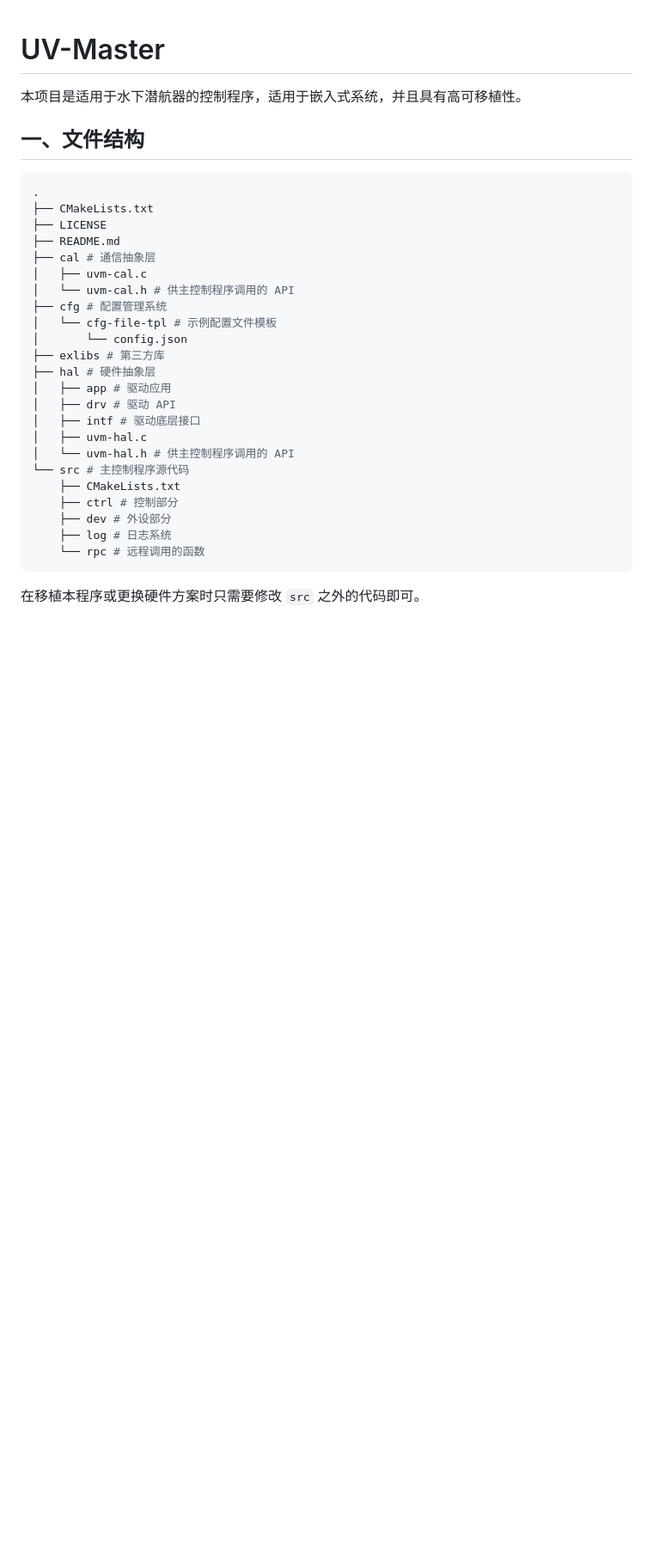
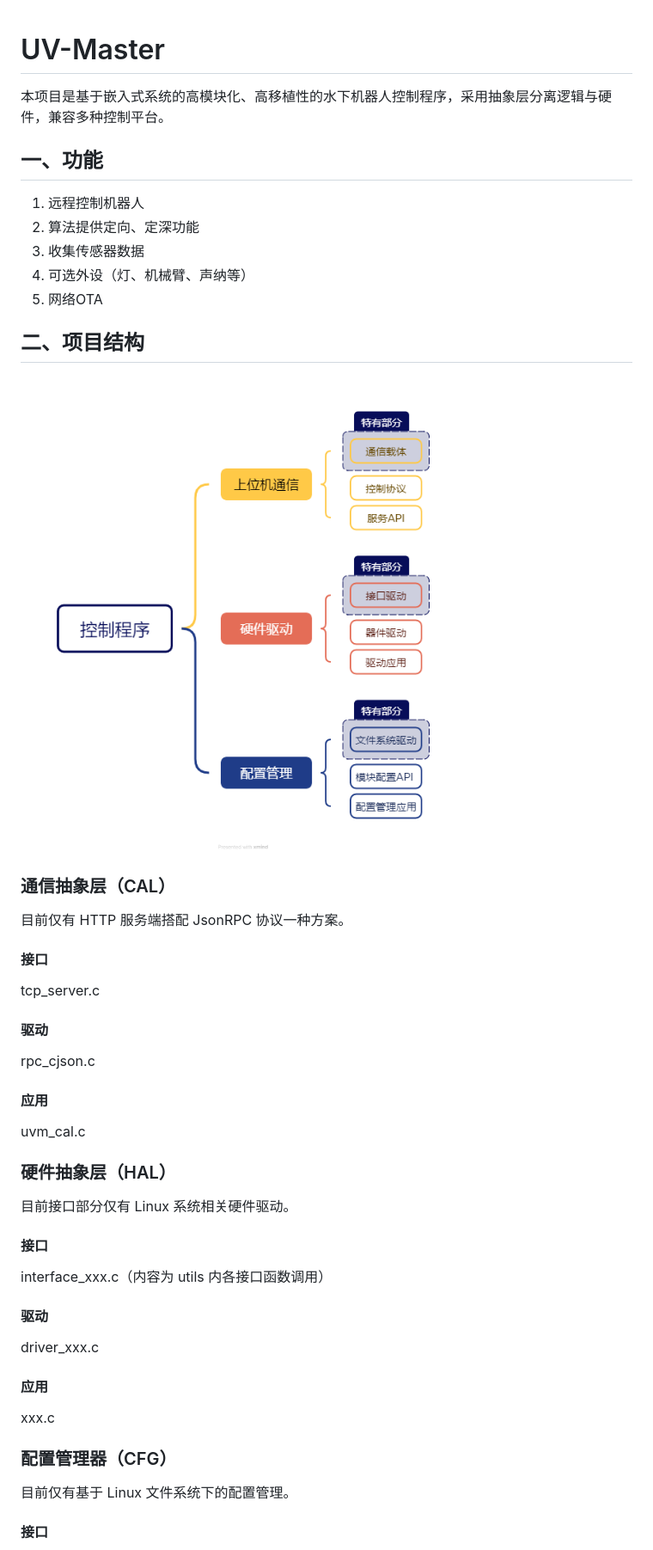
Before and after one commit to sfxfs/UV-Master, a Markdown page: README.md, the part around the change printed below. Shown: that part at 86% size. Rendered like a GitHub page; pictures changed too: doc/diagram.png (added); blank space fills up the shorter version.

````diff
--- a/README.md
+++ b/README.md
@@ -1,33 +1,54 @@
 # UV-Master
 
-本项目是适用于水下潜航器的控制程序，适用于嵌入式系统，并且具有高可移植性。
+本项目是基于嵌入式系统的高模块化、高移植性的水下机器人控制程序，采用抽象层分离逻辑与硬件，兼容多种控制平台。
 
-## 一、文件结构
+## 一、功能
 
-```shell
-.
-├── CMakeLists.txt
-├── LICENSE
-├── README.md
-├── cal	# 通信抽象层
-│   ├── uvm-cal.c
-│   └── uvm-cal.h # 供主控制程序调用的 API
-├── cfg # 配置管理系统
-│   └── cfg-file-tpl # 示例配置文件模板
-│       └── config.json
-├── exlibs # 第三方库
-├── hal # 硬件抽象层
-│   ├── app # 驱动应用
-│   ├── drv	# 驱动 API
-│   ├── intf # 驱动底层接口
-│   ├── uvm-hal.c
-│   └── uvm-hal.h # 供主控制程序调用的 API
-└── src # 主控制程序源代码
-    ├── CMakeLists.txt
-    ├── ctrl # 控制部分
-    ├── dev # 外设部分
-    ├── log # 日志系统
-    └── rpc # 远程调用的函数
-```
+1. 远程控制机器人
+2. 算法提供定向、定深功能
+3. 收集传感器数据
+4. 可选外设（灯、机械臂、声纳等）
+5. 网络OTA
 
-在移植本程序或更换硬件方案时只需要修改 `src` 之外的代码即可。
+## 二、项目结构
+
+<img src="./doc/diagram.png" alt="控制程序" style="zoom: 67%;" />
+
+### 通信抽象层（CAL）
+
+目前仅有 HTTP 服务端搭配 JsonRPC 协议一种方案。
+
+#### 接口
+
+tcp_server.c
+
+#### 驱动
+
+rpc_cjson.c
+
+#### 应用
+
+uvm_cal.c
+
+### 硬件抽象层（HAL）
+
+目前接口部分仅有 Linux 系统相关硬件驱动。
+
+#### 接口
+
+interface_xxx.c（内容为 utils 内各接口函数调用）
+
+#### 驱动
+
+driver_xxx.c
+
+#### 应用
+
+xxx.c
+
+### 配置管理器（CFG）
+
+目前仅有基于 Linux 文件系统下的配置管理。
+
+#### 接口
+
````
Also changed, not shown: other parts of README.md (+9 -0 lines), 1 other file.
